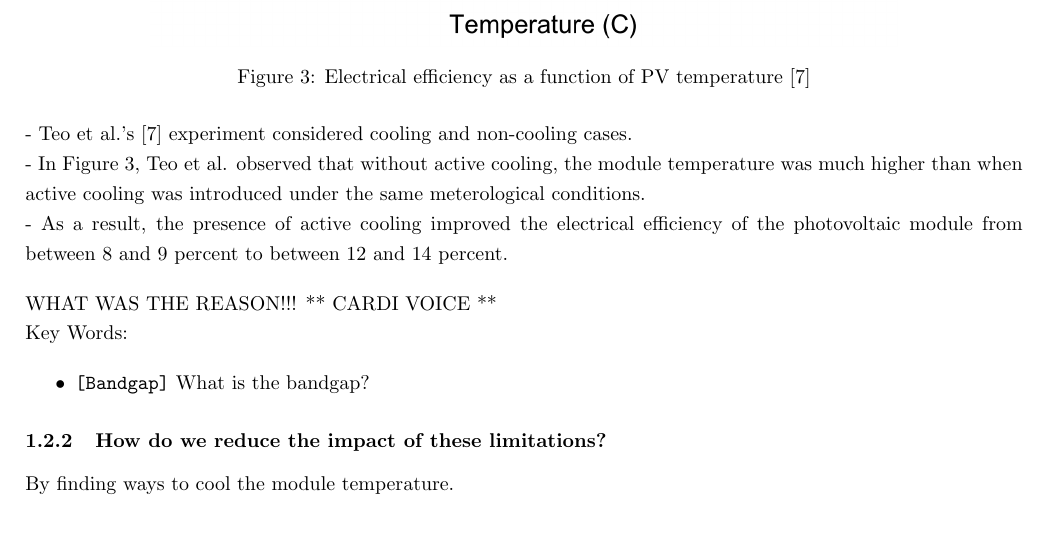
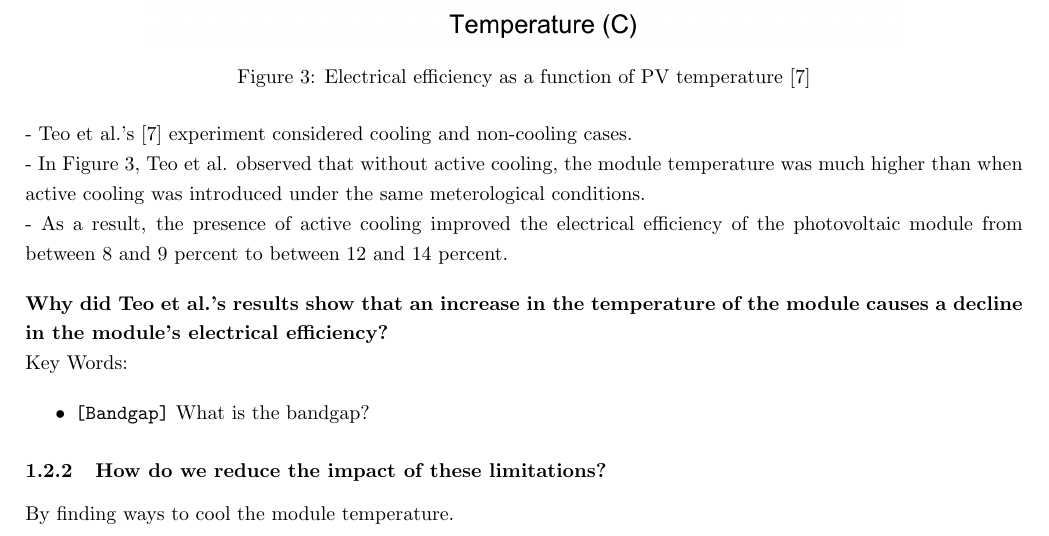
Before and after one commit to nathansivalingam/mechanical-engineering-thesis-a, a LaTeX thesis (Thesis A/Thesis A Report/main.tex, which reads Thesis A/Thesis A Report/Sections/Literature Review.tex): part of page 8 of 14, cut so that both start at the same text. Compiled offline with pdfLaTeX.

Commit message:
safety commit

```diff
--- a/Thesis A/Thesis A Report/Sections/Literature Review.tex
+++ b/Thesis A/Thesis A Report/Sections/Literature Review.tex
@@ -82,7 +82,8 @@ A photovoltaic module is made up of multiple photovoltaic cells, commonly known
 \noindent - In Figure \ref{fig:electrical_efficiency_vs_temperature_pv_module}, Teo et al. observed that without active cooling, the module temperature was much higher than when active cooling was introduced under the same meterological conditions.\par
 \noindent - As a result, the presence of active cooling improved the electrical efficiency of the photovoltaic module from between 8 and 9 percent to between 12 and 14 percent.\vspace{1em}
 
-\noindent WHAT WAS THE REASON!!! ** CARDI VOICE **\par
+\noindent\textbf{Why did Teo et al.'s results show that an increase in the temperature of the module causes a decline in the module's electrical efficiency?}\par
+
 \noindent Key Words:\par
 \begin{itemize}
     \item \texttt{[Bandgap]} What is the bandgap?
```
